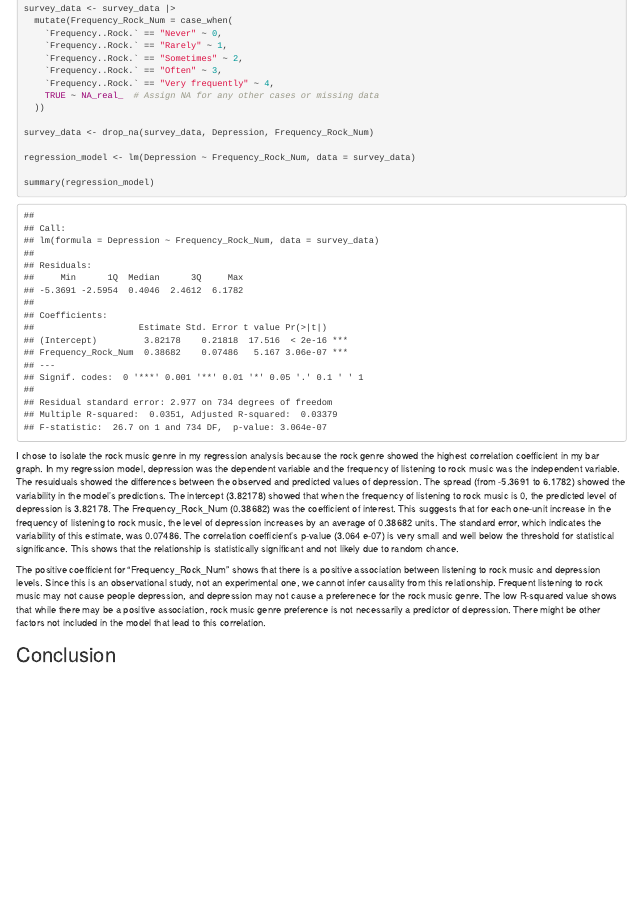
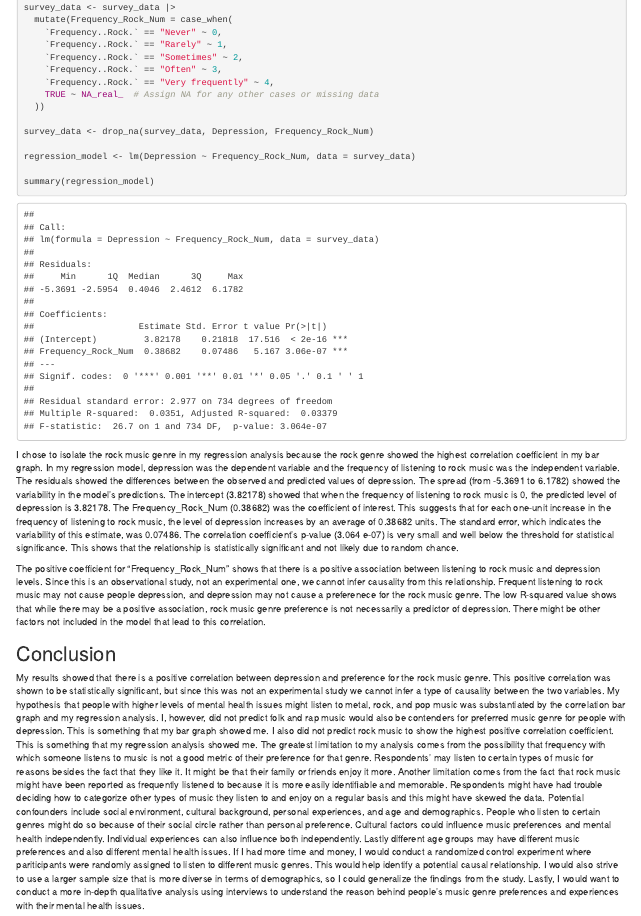
Before and after one commit to laurenhyomkim/gov50-final-project-kim, an R Markdown document (index.Rmd): the page in a window 1100 px wide, from 5580 px down. The pictures show the output file index.html that the author committed with the source, opened offline.

Commit message:
update )

````diff
--- a/index.Rmd
+++ b/index.Rmd
@@ -117,8 +117,9 @@ regression_model <- lm(Depression ~ Frequency_Rock_Num, data = survey_data)
 summary(regression_model)
 
 ```
-I chose to isolate the rock music genre in my regression analysis because the rock genre showed the highest correlation coefficient in my bar graph. In my regression model, depression was the dependent variable and the frequency of listening to rock music was the independent variable. The resuiduals showed the differences between the observed and predicted values of depression. The spread (from -5.3691 to 6.1782) showed the variability in the model's predictions. The intercept (3.82178) showed that when the frequency of listening to rock music is 0, the predicted level of depression is 3.82178. The Frequency_Rock_Num (0.38682) was the coefficient of interest. This suggests that for each one-unit increase in the frequency of listening to rock music, the level of depression increases by an average of 0.38682 units. The standard error, which indicates the variability of this estimate, was 0.07486. The correlation coefficient's p-value (3.064 e-07) is very small and well below the threshold for statistical significance. This shows that the relationship is statistically significant and not likely due to random chance.
+I chose to isolate the rock music genre in my regression analysis because the rock genre showed the highest correlation coefficient in my bar graph. In my regression model, depression was the dependent variable and the frequency of listening to rock music was the independent variable. The residuals showed the differences between the observed and predicted values of depression. The spread (from -5.3691 to 6.1782) showed the variability in the model's predictions. The intercept (3.82178) showed that when the frequency of listening to rock music is 0, the predicted level of depression is 3.82178. The Frequency_Rock_Num (0.38682) was the coefficient of interest. This suggests that for each one-unit increase in the frequency of listening to rock music, the level of depression increases by an average of 0.38682 units. The standard error, which indicates the variability of this estimate, was 0.07486. The correlation coefficient's p-value (3.064 e-07) is very small and well below the threshold for statistical significance. This shows that the relationship is statistically significant and not likely due to random chance.
 
 The positive coefficient for "Frequency_Rock_Num" shows that there is a positive association between listening to rock music and depression levels. Since this is an observational study, not an experimental one, we cannot infer causality from this relationship. Frequent listening to rock music may not cause people depression, and depression may not cause a preferenece for the rock music genre. The low R-squared value shows that while there may be a positive association, rock music genre preference is not necessarily a predictor of depression. There might be other factors not included in the model that lead to this correlation.
 
 ## Conclusion
+My results showed that there is a positive correlation between depression and preference for the rock music genre. This positive correlation was shown to be statistically significant, but since this was not an experimental study we cannot infer a type of causality between the two variables. My hypothesis that people with higher levels of mental health issues might listen to metal, rock, and pop music was substantiated by the correlation bar graph and my regression analysis. I, however, did not predict folk and rap music would also be contenders for preferred music genre for people with depression. This is something that my bar graph showed me. I also did not predict rock music to show the highest positive correlation coefficient. This is something that my regression analysis showed me. The greatest limitation to my analysis comes from the possibility that frequency with which someone listens to music is not a good metric of their preference for that genre. Respondents' may listen to certain types of music for reasons besides the fact that they like it. It might be that their family or friends enjoy it more. Another limitation comes from the fact that rock music might have been reported as frequently listened to because it is more easily identifiable and memorable. Respondents might have had trouble deciding how to categorize other types of music they listen to and enjoy on a regular basis and this might have skewed the data. Potential confounders include social environment, cultural background, personal experiences, and age and demographics. People who listen to certain genres might do so because of their social circle rather than personal preference. Cultural factors could influence music preferences and mental health independently. Individual experiences can also influence both independently. Lastly different age groups may have different music preferences and also different mental health issues. If I had more time and money, I would conduct a randomized control experiment where pariticipants were randomly assigned to listen to different music genres. This would help identify a potential causal relationship. I would also strive to use a larger sample size that is more diverse in terms of demographics, so I could generalize the findings from the study. Lastly, I would want to conduct a more in-depth qualitative analysis using interviews to understand the reason behind people's music genre preferences and experiences with their mental health issues.
````
Also changed, not shown: index.html.
